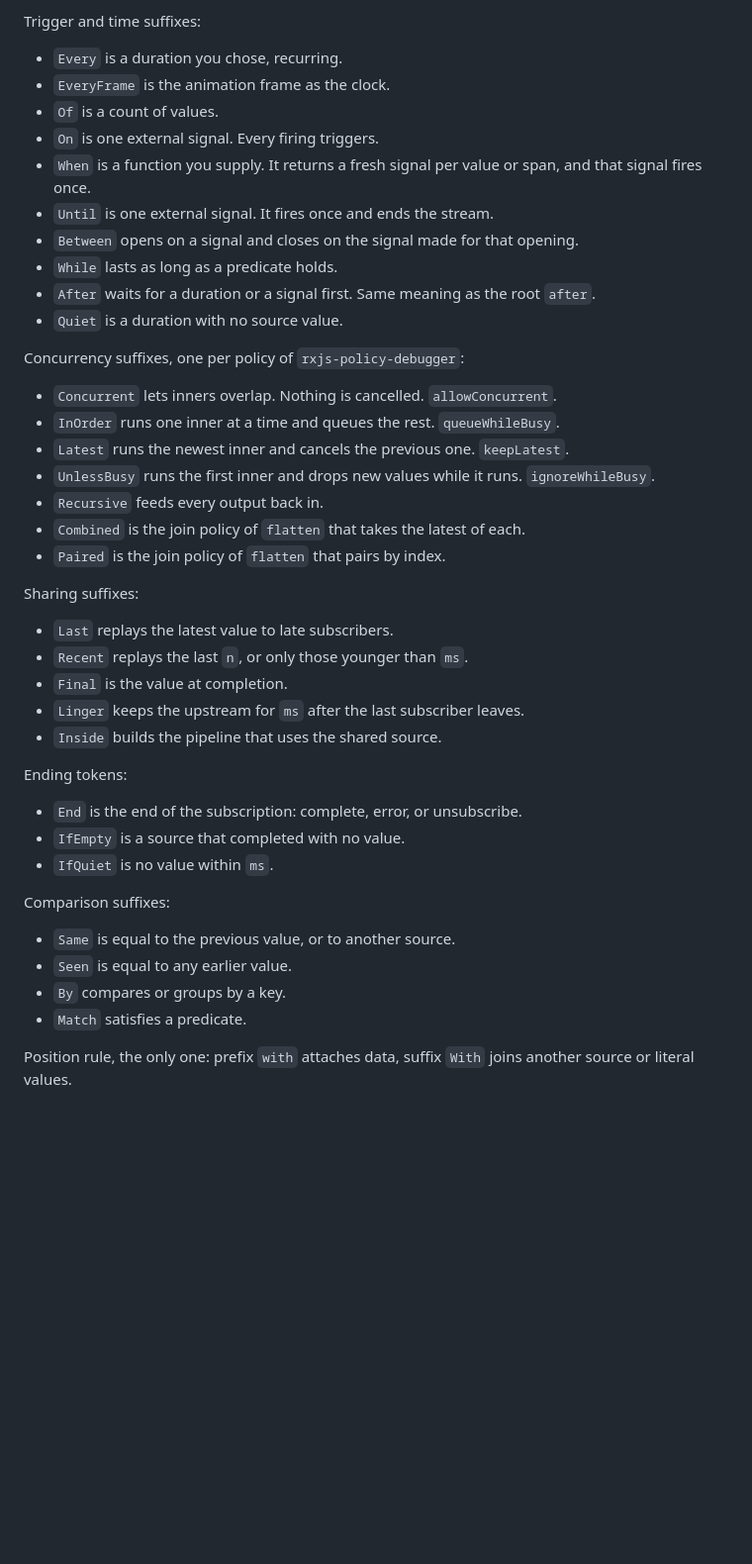
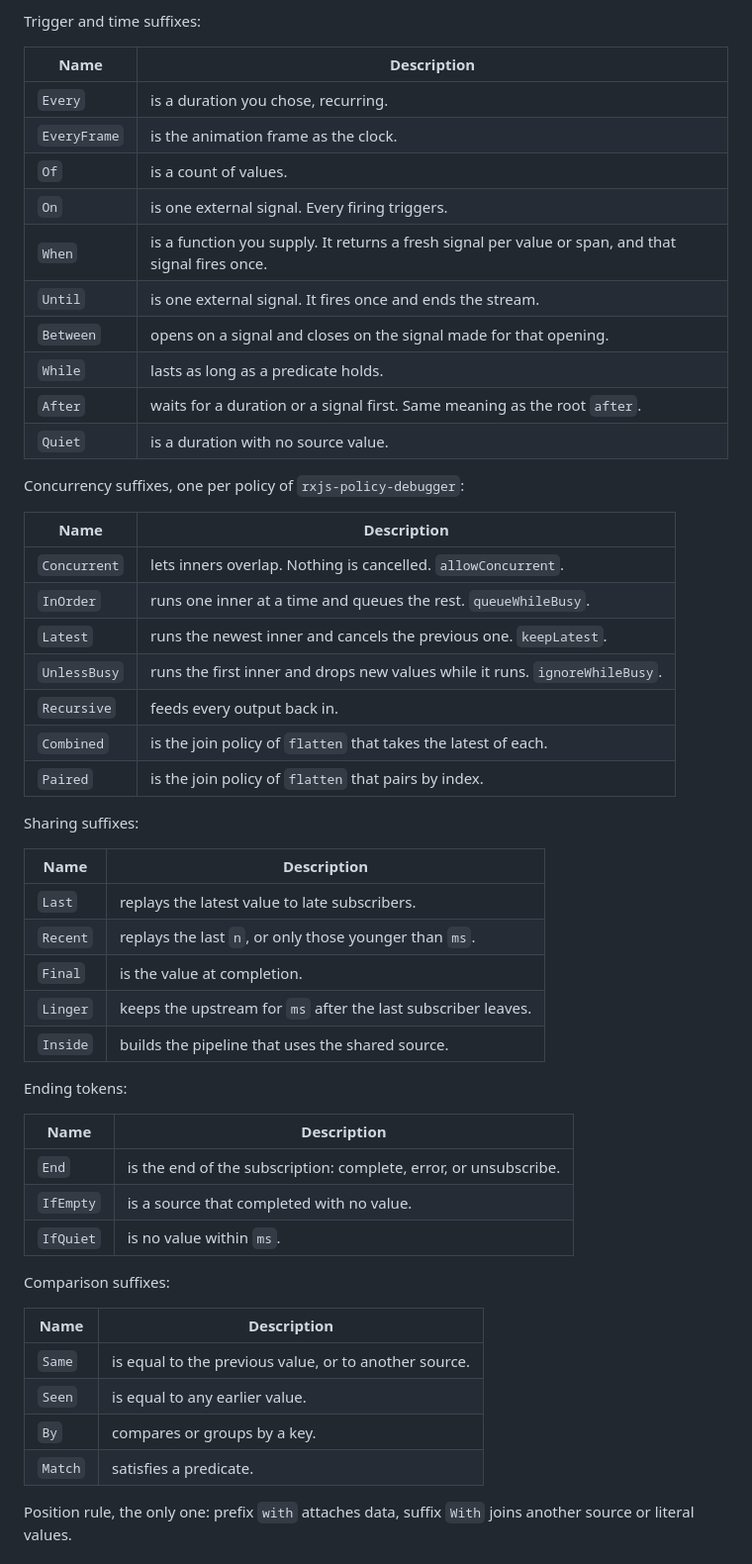
Before and after one commit to hansschenker/rxjs-userfriendly, a Markdown page: README.md, the part around one of its changes. Shown at 99% size. Drawn GitHub-style; blank space fills up the shorter version.

```diff
--- a/README.md
+++ b/README.md
@@ -60,47 +64,57 @@ Kept technical names, already plain English and grammar-conform:
 
 Trigger and time suffixes:
 
-- `Every` is a duration you chose, recurring.
-- `EveryFrame` is the animation frame as the clock.
-- `Of` is a count of values.
-- `On` is one external signal. Every firing triggers.
-- `When` is a function you supply. It returns a fresh signal per value or span, and that signal fires once.
-- `Until` is one external signal. It fires once and ends the stream.
-- `Between` opens on a signal and closes on the signal made for that opening.
-- `While` lasts as long as a predicate holds.
-- `After` waits for a duration or a signal first. Same meaning as the root `after`.
-- `Quiet` is a duration with no source value.
+| Name | Description |
+| --- | --- |
+| `Every` | is a duration you chose, recurring. |
+| `EveryFrame` | is the animation frame as the clock. |
+| `Of` | is a count of values. |
+| `On` | is one external signal. Every firing triggers. |
+| `When` | is a function you supply. It returns a fresh signal per value or span, and that signal fires once. |
+| `Until` | is one external signal. It fires once and ends the stream. |
+| `Between` | opens on a signal and closes on the signal made for that opening. |
+| `While` | lasts as long as a predicate holds. |
+| `After` | waits for a duration or a signal first. Same meaning as the root `after`. |
+| `Quiet` | is a duration with no source value. |
 
 Concurrency suffixes, one per policy of `rxjs-policy-debugger`:
 
-- `Concurrent` lets inners overlap. Nothing is cancelled. `allowConcurrent`.
-- `InOrder` runs one inner at a time and queues the rest. `queueWhileBusy`.
-- `Latest` runs the newest inner and cancels the previous one. `keepLatest`.
-- `UnlessBusy` runs the first inner and drops new values while it runs. `ignoreWhileBusy`.
-- `Recursive` feeds every output back in.
-- `Combined` is the join policy of `flatten` that takes the latest of each.
-- `Paired` is the join policy of `flatten` that pairs by index.
+| Name | Description |
+| --- | --- |
+| `Concurrent` | lets inners overlap. Nothing is cancelled. `allowConcurrent`. |
+| `InOrder` | runs one inner at a time and queues the rest. `queueWhileBusy`. |
+| `Latest` | runs the newest inner and cancels the previous one. `keepLatest`. |
+| `UnlessBusy` | runs the first inner and drops new values while it runs. `ignoreWhileBusy`. |
+| `Recursive` | feeds every output back in. |
+| `Combined` | is the join policy of `flatten` that takes the latest of each. |
+| `Paired` | is the join policy of `flatten` that pairs by index. |
 
 Sharing suffixes:
 
-- `Last` replays the latest value to late subscribers.
-- `Recent` replays the last `n`, or only those younger than `ms`.
-- `Final` is the value at completion.
-- `Linger` keeps the upstream for `ms` after the last subscriber leaves.
-- `Inside` builds the pipeline that uses the shared source.
+| Name | Description |
+| --- | --- |
+| `Last` | replays the latest value to late subscribers. |
+| `Recent` | replays the last `n`, or only those younger than `ms`. |
+| `Final` | is the value at completion. |
+| `Linger` | keeps the upstream for `ms` after the last subscriber leaves. |
+| `Inside` | builds the pipeline that uses the shared source. |
 
 Ending tokens:
 
-- `End` is the end of the subscription: complete, error, or unsubscribe.
-- `IfEmpty` is a source that completed with no value.
-- `IfQuiet` is no value within `ms`.
+| Name | Description |
+| --- | --- |
+| `End` | is the end of the subscription: complete, error, or unsubscribe. |
+| `IfEmpty` | is a source that completed with no value. |
+| `IfQuiet` | is no value within `ms`. |
 
 Comparison suffixes:
 
-- `Same` is equal to the previous value, or to another source.
-- `Seen` is equal to any earlier value.
-- `By` compares or groups by a key.
-- `Match` satisfies a predicate.
+| Name | Description |
+| --- | --- |
+| `Same` | is equal to the previous value, or to another source. |
+| `Seen` | is equal to any earlier value. |
+| `By` | compares or groups by a key. |
+| `Match` | satisfies a predicate. |
 
 Position rule, the only one: prefix `with` attaches data, suffix `With` joins another source or literal values.
 
```
Also changed, not shown: other parts of README.md (+42 -38 lines).
